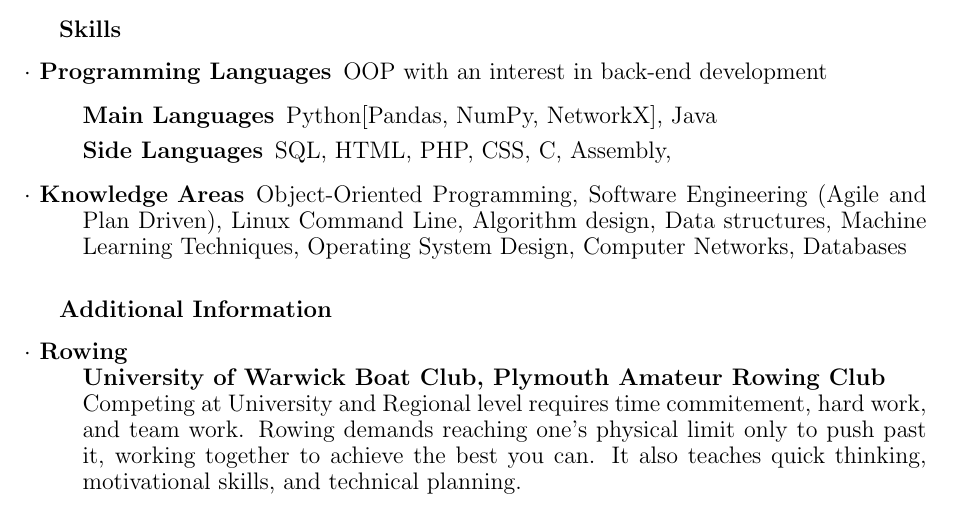
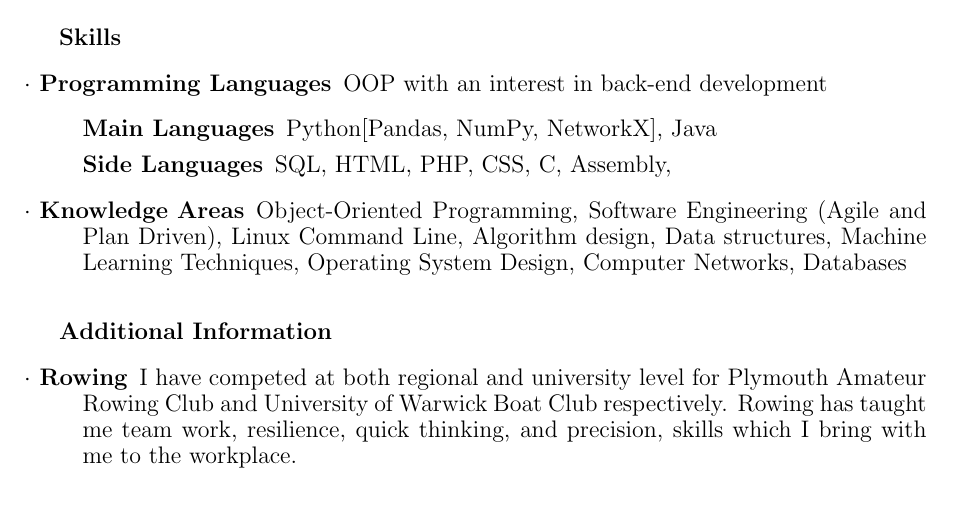
Before and after one commit to theReuben/CV, a LaTeX CV (CV.tex): part of the page, cut so that both start at the same text. Compiled offline with pdfLaTeX.

Commit message:
Change rowing into desc.

```diff
--- a/CV.tex
+++ b/CV.tex
@@ -52,8 +52,7 @@
 
   \textbf{Additional Information}
     \begin{description}
-      \item[$\cdot$ Rowing] \textbf{\\University of Warwick Boat Club, Plymouth Amateur Rowing Club} \\
-      Competing at University and Regional level requires time commitement, hard work, and team work. Rowing demands reaching one's physical limit only to push past it, working together to achieve the best you can. It also teaches quick thinking, motivational skills, and technical planning.
+      \item[$\cdot$ Rowing] I have competed at both regional and university level for Plymouth Amateur Rowing Club and University of Warwick Boat Club respectively. Rowing has taught me team work, resilience, quick thinking, and precision, skills which I bring with me to the workplace.
 
       \iffalse
       Time management $\cdot$ Team work $\cdot$ Resilience $\cdot$ Motivational skills $\cdot$ Quick thinking \\ $\cdot$ Technical planning $\cdot$ Precision
```
Also changed, not shown: CV.pdf, 4 other files.
